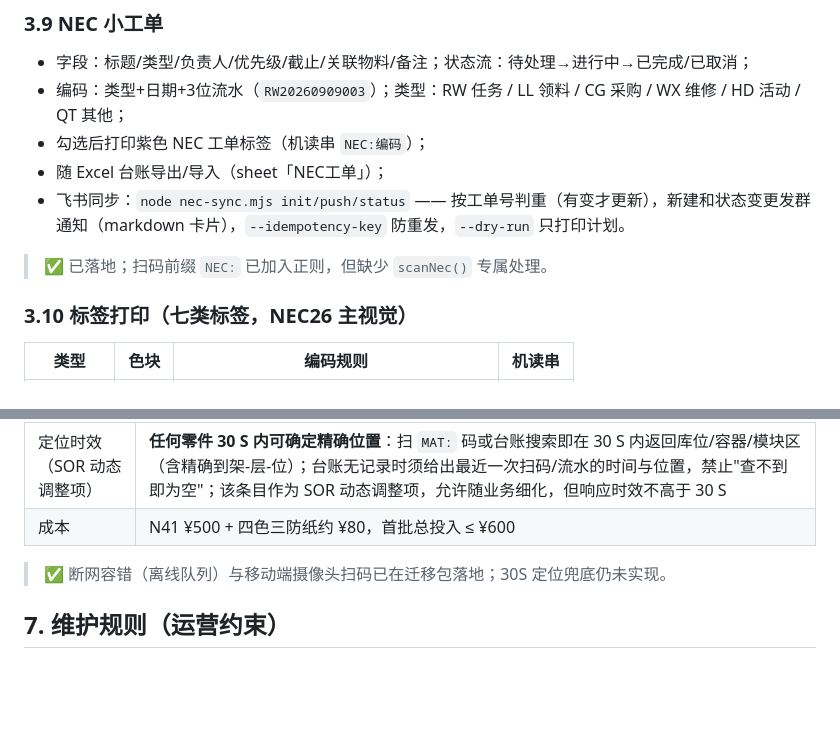
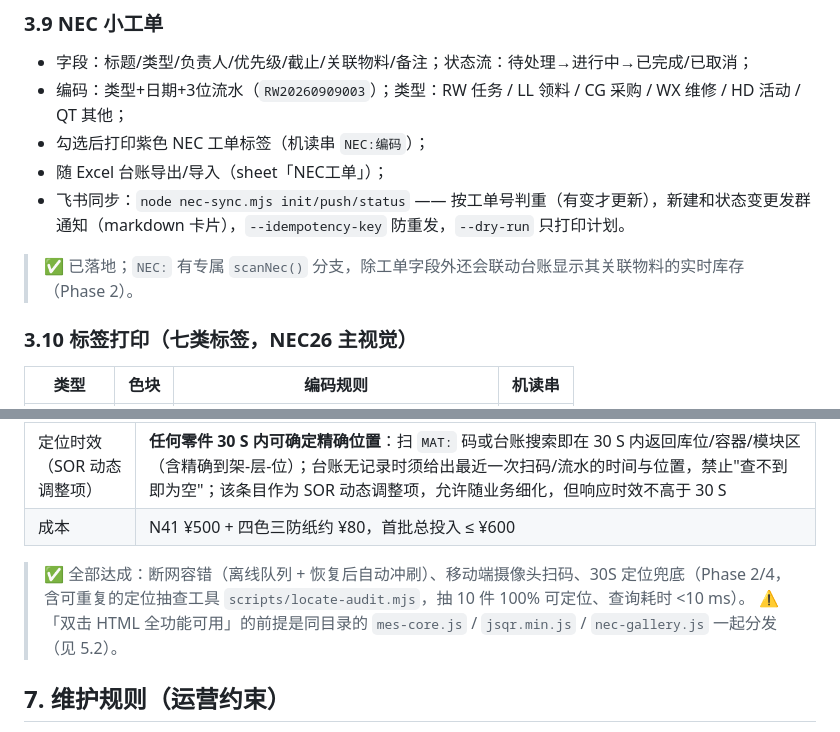
Before and after one commit to new-energy-coder-club/416mes, a Markdown page: 416MES开发需求书.md, 2 parts joined by grey strips. Drawn GitHub-style; blank space fills up the shorter version.

```diff
--- a/416MES开发需求书.md
+++ b/416MES开发需求书.md
@@ -160,7 +159,7 @@
 - 随 Excel 台账导出/导入（sheet「NEC工单」）；
 - 飞书同步：`node nec-sync.mjs init/push/status` —— 按工单号判重（有变才更新），新建和状态变更发群通知（markdown 卡片），`--idempotency-key` 防重发，`--dry-run` 只打印计划。
 
-> ✅ 已落地；扫码前缀 `NEC:` 已加入正则，但缺少 `scanNec()` 专属处理。
+> ✅ 已落地；`NEC:` 有专属 `scanNec()` 分支，除工单字段外还会联动台账显示其关联物料的实时库存（Phase 2）。
 
 ### 3.10 标签打印（七类标签，NEC26 主视觉）
 
@@ -270,7 +272,8 @@ node feishu-import.mjs                                   # 生成 416MES_导入_
 | 定位时效（SOR 动态调整项） | **任何零件 30 S 内可确定精确位置**：扫 `MAT:` 码或台账搜索即在 30 S 内返回库位/容器/模块区（含精确到架-层-位）；台账无记录时须给出最近一次扫码/流水的时间与位置，禁止"查不到即为空"；该条目作为 SOR 动态调整项，允许随业务细化，但响应时效不高于 30 S |
 | 成本 | N41 ¥500 + 四色三防纸约 ¥80，首批总投入 ≤ ¥600 |
 
-> ✅ 断网容错（离线队列）与移动端摄像头扫码已在迁移包落地；30S 定位兜底仍未实现。
+> ✅ 全部达成：断网容错（离线队列 + 恢复后自动冲刷）、移动端摄像头扫码、30S 定位兜底（Phase 2/4，含可重复的定位抽查工具 `scripts/locate-audit.mjs`，抽 10 件 100% 可定位、查询耗时 <10 ms）。
+> ⚠️ 「双击 HTML 全功能可用」的前提是同目录的 `mes-core.js` / `jsqr.min.js` / `nec-gallery.js` 一起分发（见 5.2）。
 
 ## 7. 维护规则（运营约束）
 
```
Also changed, not shown: other parts of 416MES开发需求书.md (+14 -12 lines).
